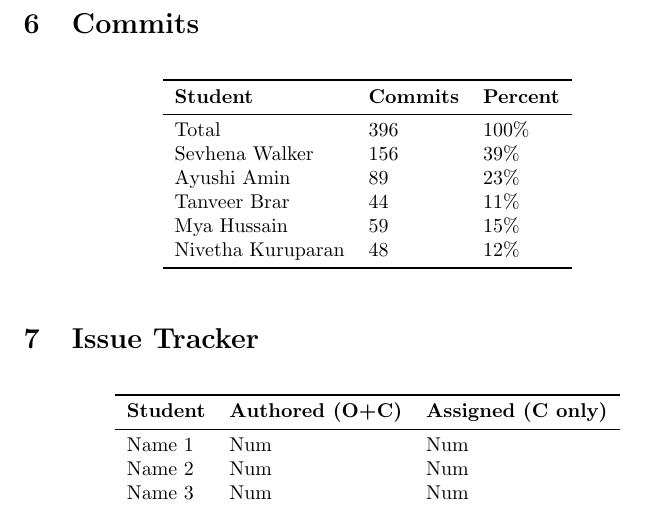
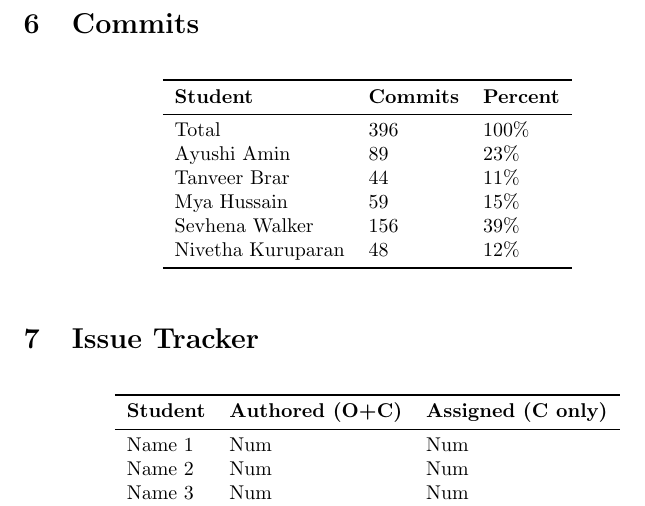
Before and after one commit to ssm-lab/capstone--source-code-optimizer, a LaTeX document (docs/projMngmnt/POC_Team_Contrib.tex): part of page 3 of 3, cut so that both start at the same text. Compiled offline with pdfLaTeX.

Commit message:
Added commits to poc plan

```diff
--- a/docs/projMngmnt/POC_Team_Contrib.tex
+++ b/docs/projMngmnt/POC_Team_Contrib.tex
@@ -140,10 +140,10 @@ percentage of the total commits made by each team member.}
 \textbf{Student} & \textbf{Commits} & \textbf{Percent}\\
 \midrule
 Total & 396 & 100\% \\
-Sevhena Walker & 156 & 39\% \\
 Ayushi Amin & 89 & 23\% \\
 Tanveer Brar & 44 & 11\% \\
 Mya Hussain & 59 & 15\% \\
+Sevhena Walker & 156 & 39\% \\
 Nivetha Kuruparan & 48 & 12\% \\
 \bottomrule
 \end{tabular}
```
Also changed, not shown: docs/projMngmnt/POC_Team_Contrib.pdf.
